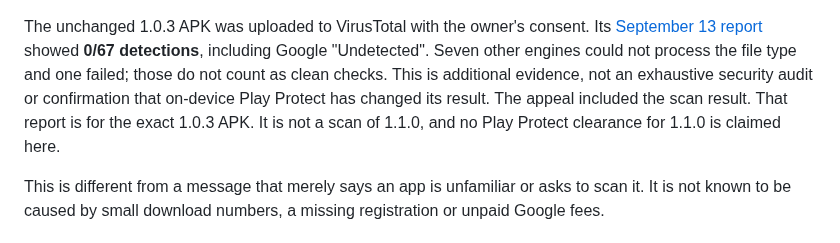
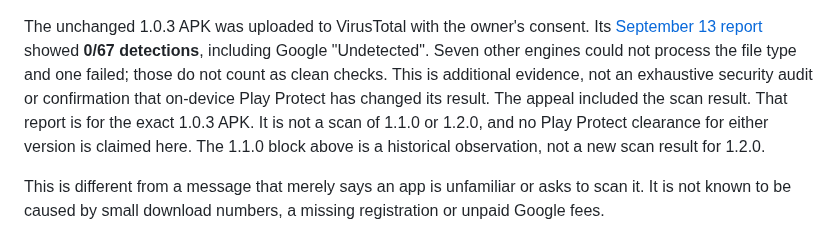
Before and after one commit to ShakieVan/Ocean-LiveWallpaper, a Markdown page: INSTALLATION.md, the part around one of its changes. GitHub-like rendering.

```diff
--- a/INSTALLATION.md
+++ b/INSTALLATION.md
@@ -58,8 +58,9 @@ showed **0/67 detections**, including Google "Undetected". Seven other engines
 could not process the file type and one failed; those do not count as clean checks.
 This is additional evidence, not an exhaustive security audit or confirmation that
 on-device Play Protect has changed its result. The appeal included the scan result.
-That report is for the exact 1.0.3 APK. It is not a scan of 1.1.0, and no Play
-Protect clearance for 1.1.0 is claimed here.
+That report is for the exact 1.0.3 APK. It is not a scan of 1.1.0 or 1.2.0, and
+no Play Protect clearance for either version is claimed here. The 1.1.0 block
+above is a historical observation, not a new scan result for 1.2.0.
 
 This is different from a message that merely says an app is unfamiliar or asks
 to scan it. It is not known to be caused by small download numbers, a missing
```
Also changed, not shown: other parts of INSTALLATION.md (+62 -0 lines), README.md (+11 -2 lines), media/README.md (+22 -1 lines), releases/v1.2.0.md (added, +52 -0 lines), media/species-clam-popup.png (added), media/species-coral-menu.png (added), media/species-fish-menu.png (added).
